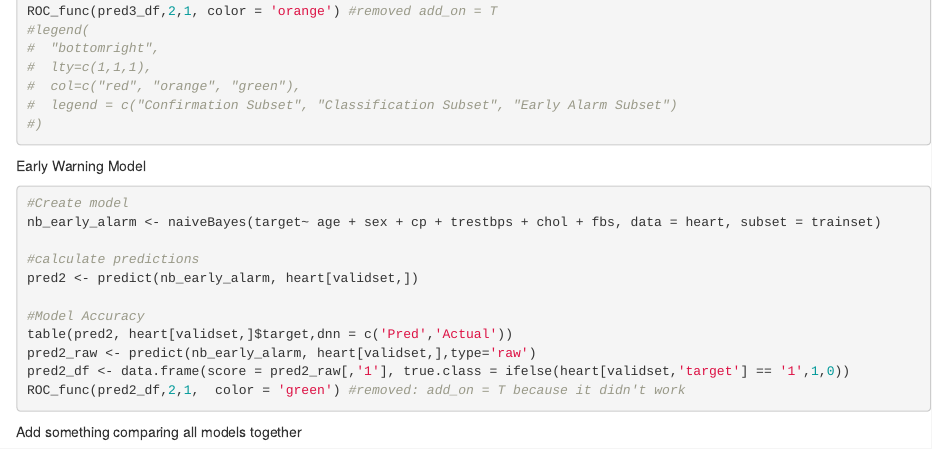
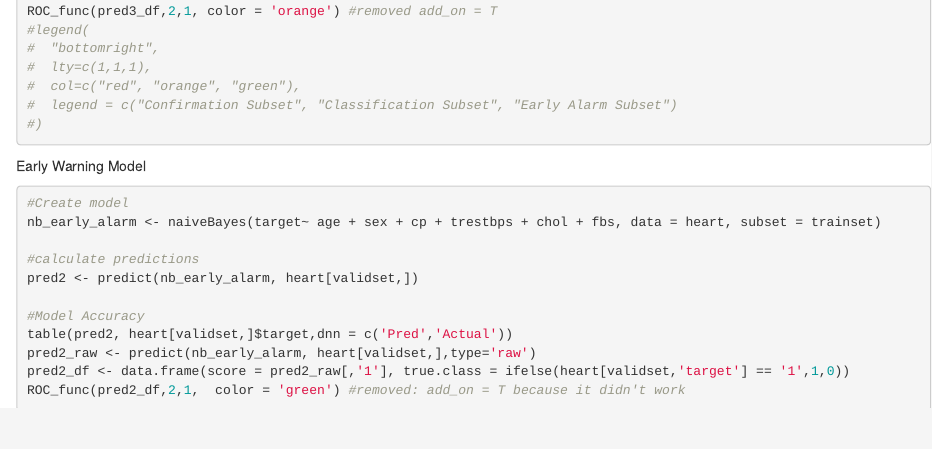
Before and after one commit to mpetralia/MyProjects, an R Markdown document (PredictingHeartDisease_public.Rmd): the page in a window 1100 px wide, from 7930 px down. Rendered offline with R 4.5, knitr and Pandoc, with nearby package versions; the code chunks are not run, so their results and figures are left out.

Commit message:
fixed old typo

````diff
--- a/PredictingHeartDisease_public.Rmd
+++ b/PredictingHeartDisease_public.Rmd
@@ -491,6 +491,3 @@ pred2_df <- data.frame(score = pred2_raw[,'1'], true.class = ifelse(heart[valids
 ROC_func(pred2_df,2,1,  color = 'green') #removed: add_on = T because it didn't work
 
 ```
-
-
-Add something comparing all models together
````
